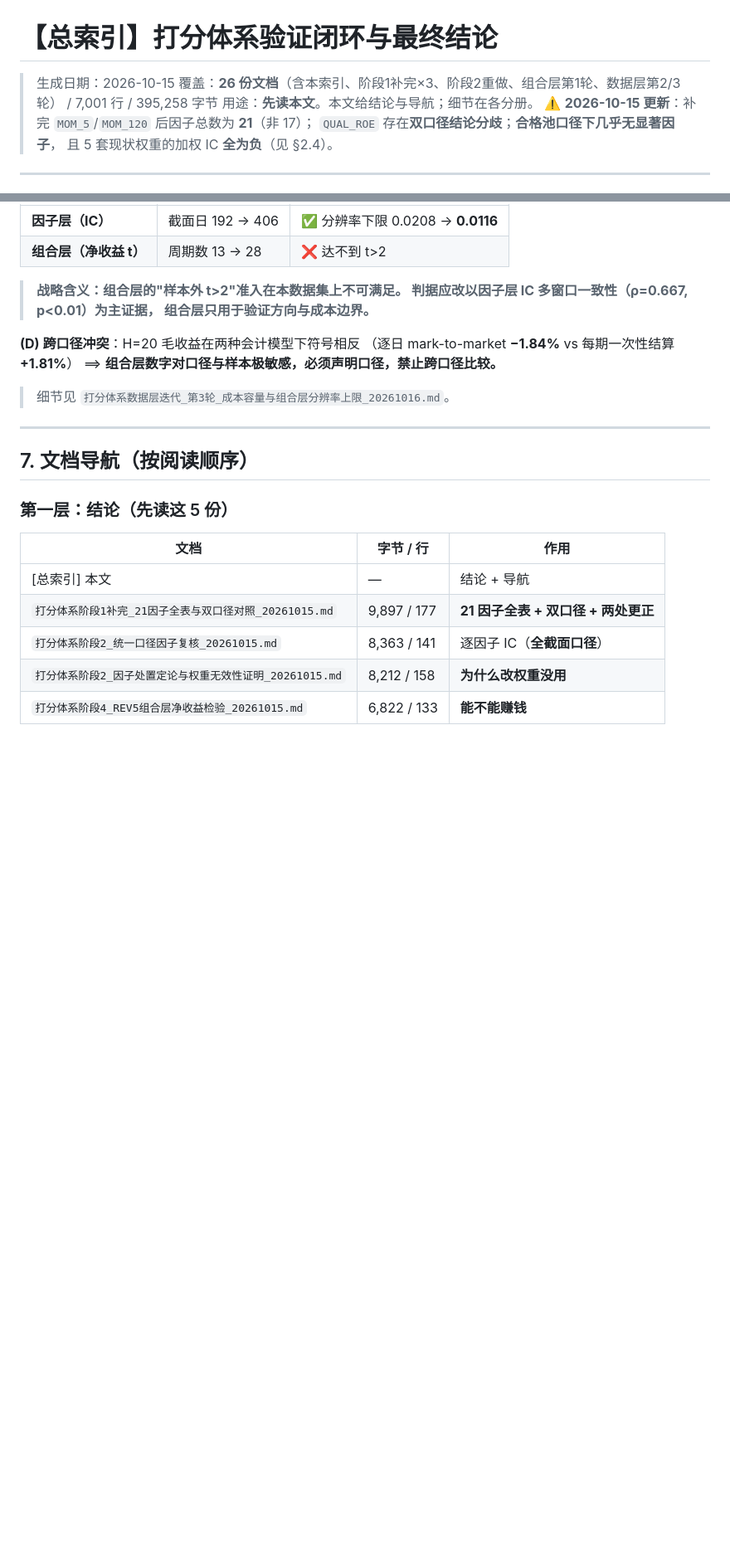
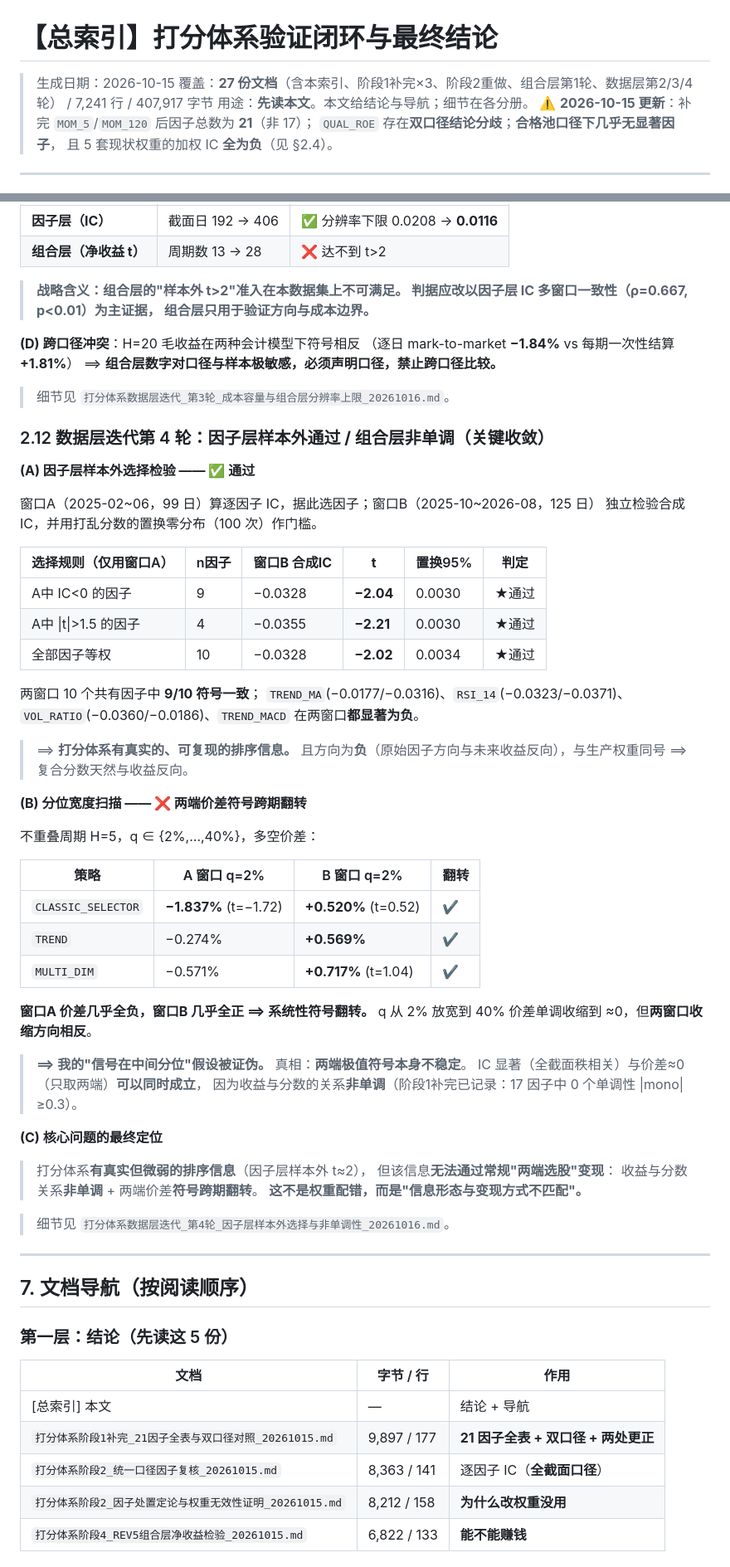
Before and after one commit to Chimaeras/quant-trading-system, a Markdown page: docs/【总索引】打分体系验证闭环与最终结论_20261015.md, 2 parts joined by grey strips. Shown at 83% size. Drawn GitHub-style; blank space fills up the shorter version.

```diff
--- a/docs/【总索引】打分体系验证闭环与最终结论_20261015.md
+++ b/docs/【总索引】打分体系验证闭环与最终结论_20261015.md
@@ -1,7 +1,7 @@
 # 【总索引】打分体系验证闭环与最终结论
 
 > 生成日期：2026-10-15
-> 覆盖：**26 份文档**（含本索引、阶段1补完×3、阶段2重做、组合层第1轮、数据层第2/3轮） / 7,001 行 / 395,258 字节
+> 覆盖：**27 份文档**（含本索引、阶段1补完×3、阶段2重做、组合层第1轮、数据层第2/3/4轮） / 7,241 行 / 407,917 字节
 > 用途：**先读本文**。本文给结论与导航；细节在各分册。
 > ⚠️ **2026-10-15 更新**：补完 `MOM_5`/`MOM_120` 后因子总数为 **21**（非 17）；
 > `QUAL_ROE` 存在**双口径结论分歧**；**合格池口径下几乎无显著因子**，
@@ -481,6 +481,54 @@ n=17 时 ρ≥0.485 即 p<0.05 ⟹ **T+5 的 ρ=0.667 在 p<0.01 水平显著**
 
 > 细节见 `打分体系数据层迭代_第3轮_成本容量与组合层分辨率上限_20261016.md`。
 
+### 2.12 数据层迭代第 4 轮：**因子层样本外通过 / 组合层非单调**（关键收敛）
+
+**(A) 因子层样本外选择检验 —— ✅ 通过**
+
+窗口A（2025-02~06，99 日）算逐因子 IC，据此选因子；窗口B（2025-10~2026-08，125 日）
+独立检验合成 IC，并用打乱分数的置换零分布（100 次）作门槛。
+
+| 选择规则（仅用窗口A） | n因子 | **窗口B 合成IC** | **t** | 置换95% | 判定 |
+|---|---|---|---|---|---|
+| A中 IC<0 的因子 | 9 | −0.0328 | **−2.04** | 0.0030 | ★通过 |
+| A中 \|t\|>1.5 的因子 | 4 | −0.0355 | **−2.21** | 0.0030 | ★通过 |
+| 全部因子等权 | 10 | −0.0328 | **−2.02** | 0.0034 | ★通过 |
+
+两窗口 10 个共有因子中 **9/10 符号一致**；
+`TREND_MA`(−0.0177/−0.0316)、`RSI_14`(−0.0323/−0.0371)、
+`VOL_RATIO`(−0.0360/−0.0186)、`TREND_MACD` 在两窗口**都显著为负**。
+
+> ⟹ **打分体系有真实的、可复现的排序信息。**
+> 且方向为**负**（原始因子方向与未来收益反向），与生产权重同号 ⟹
+> 复合分数天然与收益反向。
+
+**(B) 分位宽度扫描 —— ❌ 两端价差符号跨期翻转**
+
+不重叠周期 H=5，q ∈ {2%,…,40%}，多空价差：
+
+| 策略 | A 窗口 q=2% | B 窗口 q=2% | 翻转 |
+|---|---|---|---|
+| `CLASSIC_SELECTOR` | **−1.837%** (t=−1.72) | **+0.520%** (t=0.52) | ✔ |
+| `TREND` | −0.274% | **+0.569%** | ✔ |
+| `MULTI_DIM` | −0.571% | **+0.717%** (t=1.04) | ✔ |
+
+**窗口A 价差几乎全负，窗口B 几乎全正 ⟹ 系统性符号翻转。**
+q 从 2% 放宽到 40% 价差单调收缩到 ≈0，但**两窗口收缩方向相反**。
+
+> **⟹ 我的"信号在中间分位"假设被证伪。**
+> 真相：**两端极值符号本身不稳定**。
+> IC 显著（全截面秩相关）与价差≈0（只取两端）**可以同时成立**，
+> 因为收益与分数的关系**非单调**（阶段1补完已记录：17 因子中 0 个单调性 |mono|≥0.3）。
+
+**(C) 核心问题的最终定位**
+
+> 打分体系**有真实但微弱的排序信息**（因子层样本外 t≈2），
+> 但该信息**无法通过常规"两端选股"变现**：
+> 收益与分数关系**非单调** + 两端价差**符号跨期翻转**。
+> **这不是权重配错，而是"信息形态与变现方式不匹配"。**
+
+> 细节见 `打分体系数据层迭代_第4轮_因子层样本外选择与非单调性_20261016.md`。
+
 ---
 
 ## 7. 文档导航（按阅读顺序）
```
Also changed, not shown: other parts of docs/【总索引】打分体系验证闭环与最终结论_20261015.md (+10 -0 lines), docs/打分体系数据层迭代_第4轮_因子层样本外选择与非单调性_20261016.md (added, +182 -0 lines).
